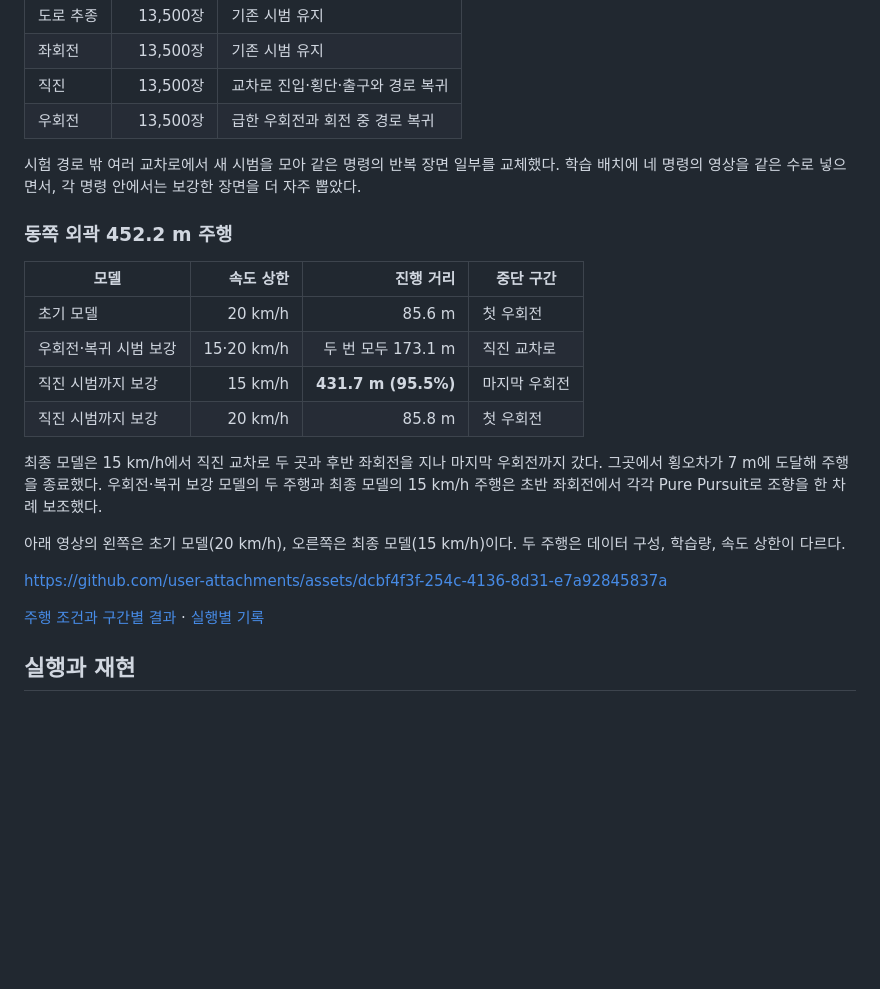
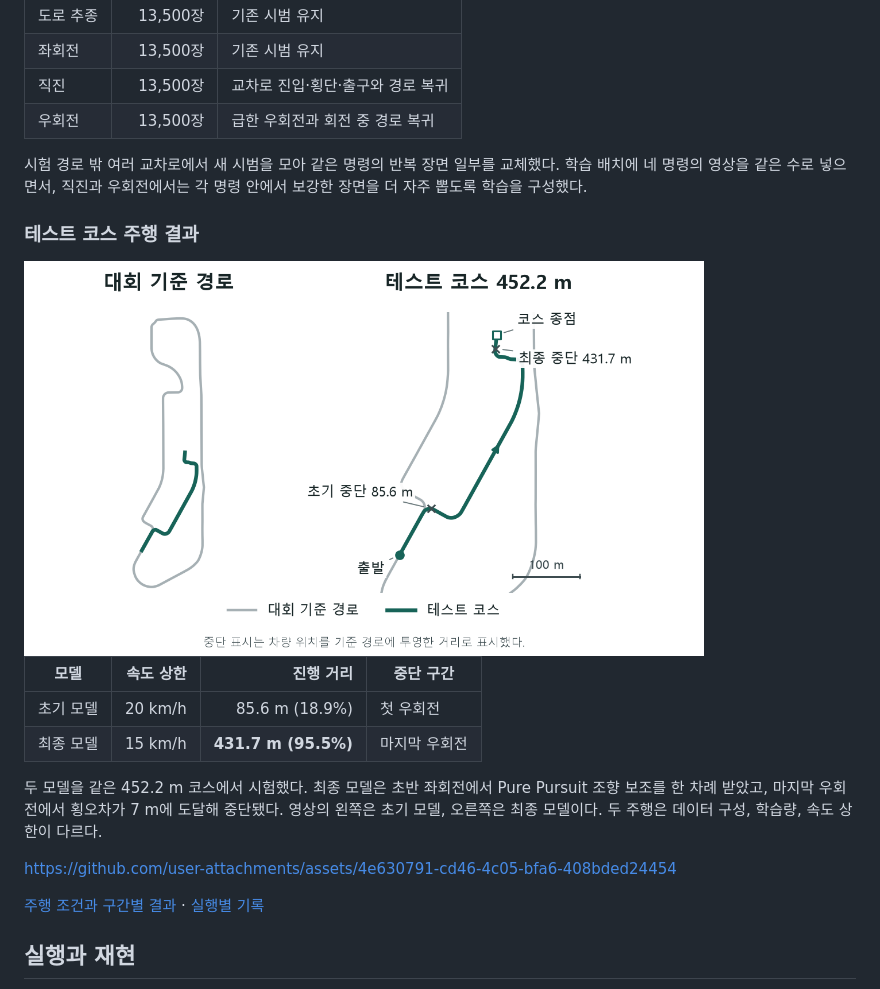
Before and after one commit to secondbabydinosaur-a11y/PilotNet-CIL-, a Markdown page: README.md, the part around the change. Drawn GitHub-style; pictures changed too: docs/figures/kcity-test-course.png (added); blank space fills up the shorter version.

Commit message:
Show the test course and simplify the driving comparison

```diff
--- a/README.md
+++ b/README.md
@@ -70,22 +70,20 @@ CIL 구조와 전체 학습 데이터 수는 이전과 같았다.
 | 직진 | 13,500장 | 교차로 진입·횡단·출구와 경로 복귀 |
 | 우회전 | 13,500장 | 급한 우회전과 회전 중 경로 복귀 |
 
-시험 경로 밖 여러 교차로에서 새 시범을 모아 같은 명령의 반복 장면 일부를 교체했다. 학습 배치에 네 명령의 영상을 같은 수로 넣으면서, 각 명령 안에서는 보강한 장면을 더 자주 뽑았다.
+시험 경로 밖 여러 교차로에서 새 시범을 모아 같은 명령의 반복 장면 일부를 교체했다. 학습 배치에 네 명령의 영상을 같은 수로 넣으면서, 직진과 우회전에서는 각 명령 안에서 보강한 장면을 더 자주 뽑도록 학습을 구성했다.
 
-### 동쪽 외곽 452.2 m 주행
+### 테스트 코스 주행 결과
+
+<img src="docs/figures/kcity-test-course.png" width="680" alt="대회 기준 경로와 452.2 m 테스트 코스. 초기 모델은 첫 우회전의 85.6 m 지점, 최종 모델은 마지막 우회전의 431.7 m 지점에서 중단했다.">
 
 | 모델 | 속도 상한 | 진행 거리 | 중단 구간 |
 |---|---:|---:|---|
-| 초기 모델 | 20 km/h | 85.6 m | 첫 우회전 |
-| 우회전·복귀 시범 보강 | 15·20 km/h | 두 번 모두 173.1 m | 직진 교차로 |
-| 직진 시범까지 보강 | 15 km/h | **431.7 m (95.5%)** | 마지막 우회전 |
-| 직진 시범까지 보강 | 20 km/h | 85.8 m | 첫 우회전 |
+| 초기 모델 | 20 km/h | 85.6 m (18.9%) | 첫 우회전 |
+| 최종 모델 | 15 km/h | **431.7 m (95.5%)** | 마지막 우회전 |
 
-최종 모델은 15 km/h에서 직진 교차로 두 곳과 후반 좌회전을 지나 마지막 우회전까지 갔다. 그곳에서 횡오차가 7 m에 도달해 주행을 종료했다. 우회전·복귀 보강 모델의 두 주행과 최종 모델의 15 km/h 주행은 초반 좌회전에서 각각 Pure Pursuit로 조향을 한 차례 보조했다.
+두 모델을 같은 452.2 m 코스에서 시험했다. 최종 모델은 초반 좌회전에서 Pure Pursuit 조향 보조를 한 차례 받았고, 마지막 우회전에서 횡오차가 7 m에 도달해 중단됐다. 영상의 왼쪽은 초기 모델, 오른쪽은 최종 모델이다. 두 주행은 데이터 구성, 학습량, 속도 상한이 다르다.
 
-아래 영상의 왼쪽은 초기 모델(20 km/h), 오른쪽은 최종 모델(15 km/h)이다. 두 주행은 데이터 구성, 학습량, 속도 상한이 다르다.
-
-https://github.com/user-attachments/assets/dcbf4f3f-254c-4136-8d31-e7a92845837a
+https://github.com/user-attachments/assets/4e630791-cd46-4c05-bfa6-408bded24454
 
 [주행 조건과 구간별 결과](cil/results/README.md#point-to-point-주행) · [실행별 기록](cil/results/metrics/point_to_point.json)
 
```
Also changed, not shown: cil/results/README.md (+1 -1 lines).
